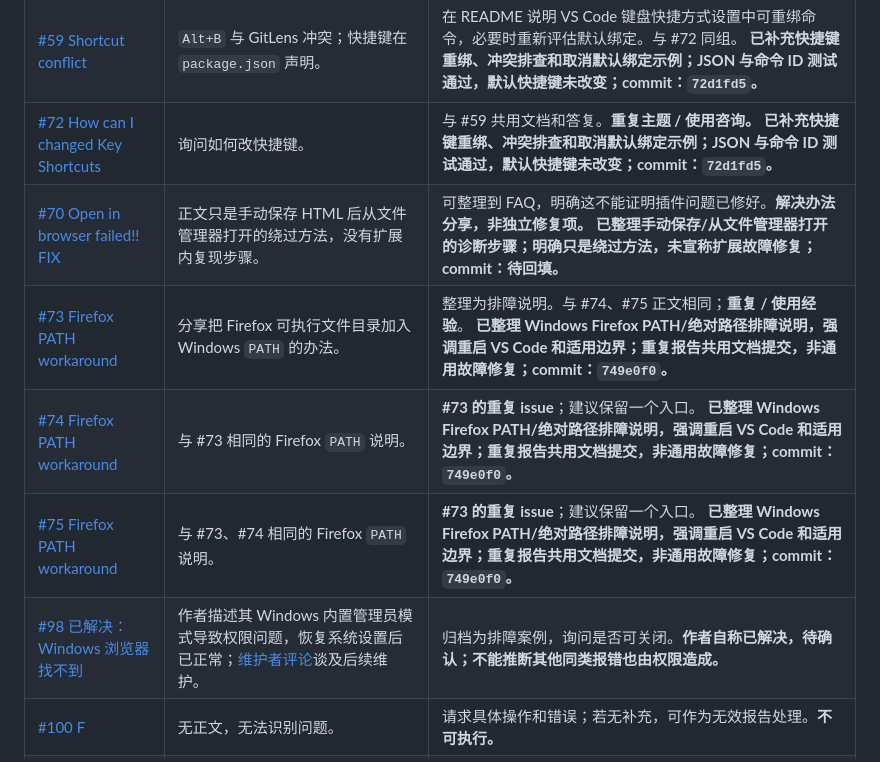
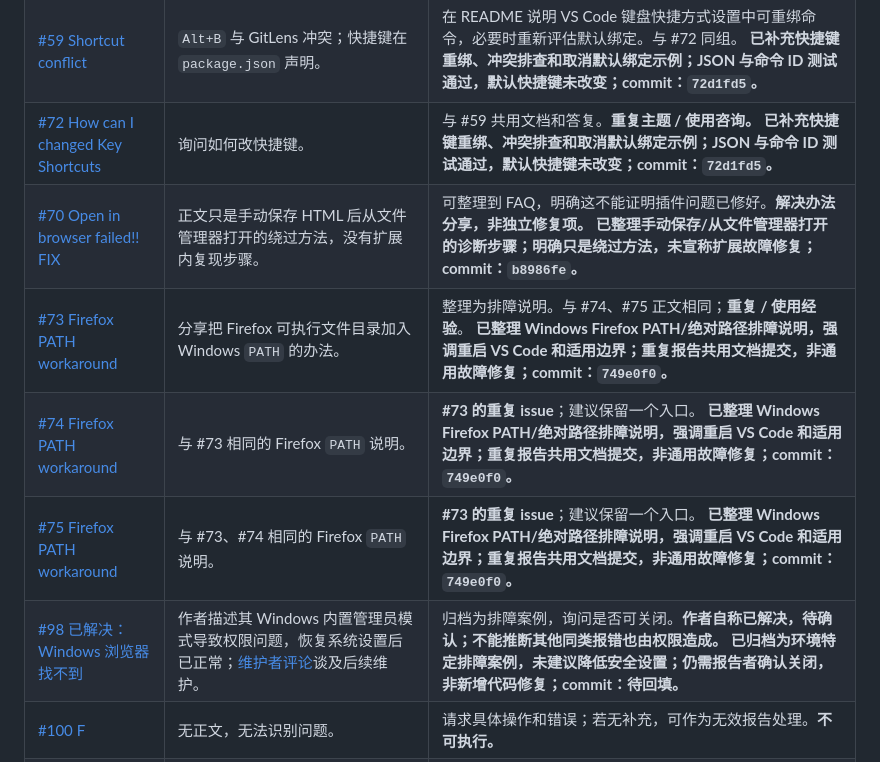
Before and after one commit to SudoKillMe/vscode-extensions-open-in-browser, a Markdown page: ISSUES_TRIAGE.md, the part around the change. GitHub-like rendering.

```diff
--- a/ISSUES_TRIAGE.md
+++ b/ISSUES_TRIAGE.md
@@ -36,11 +36,11 @@
 | [#56 Is this still being maintained?](https://github.com/SudoKillMe/vscode-extensions-open-in-browser/issues/56) | 维护状态询问；[后续评论](https://github.com/SudoKillMe/vscode-extensions-open-in-browser/issues/56#issuecomment-5842170723)提到旧 `vscode` 包安装 `vscode.d.ts` 失败。 | 答复维护计划。依赖安装问题已在本地 `codex/fix-vscode-install` 分支提交，仍需确认是否已进入 GitHub 默认分支或发布版。**非单独功能缺陷；部分修复待上游确认。** |
 | [#59 Shortcut conflict](https://github.com/SudoKillMe/vscode-extensions-open-in-browser/issues/59) | `Alt+B` 与 GitLens 冲突；快捷键在 `package.json` 声明。 | 在 README 说明 VS Code 键盘快捷方式设置中可重绑命令，必要时重新评估默认绑定。与 #72 同组。  **已补充快捷键重绑、冲突排查和取消默认绑定示例；JSON 与命令 ID 测试通过，默认快捷键未改变；commit：`72d1fd5`。** |
 | [#72 How can I changed Key Shortcuts](https://github.com/SudoKillMe/vscode-extensions-open-in-browser/issues/72) | 询问如何改快捷键。 | 与 #59 共用文档和答复。**重复主题 / 使用咨询。**  **已补充快捷键重绑、冲突排查和取消默认绑定示例；JSON 与命令 ID 测试通过，默认快捷键未改变；commit：`72d1fd5`。** |
-| [#70 Open in browser failed!! FIX](https://github.com/SudoKillMe/vscode-extensions-open-in-browser/issues/70) | 正文只是手动保存 HTML 后从文件管理器打开的绕过方法，没有扩展内复现步骤。 | 可整理到 FAQ，明确这不能证明插件问题已修好。**解决办法分享，非独立修复项。**  **已整理手动保存/从文件管理器打开的诊断步骤；明确只是绕过方法，未宣称扩展故障修复；commit：待回填。** |
+| [#70 Open in browser failed!! FIX](https://github.com/SudoKillMe/vscode-extensions-open-in-browser/issues/70) | 正文只是手动保存 HTML 后从文件管理器打开的绕过方法，没有扩展内复现步骤。 | 可整理到 FAQ，明确这不能证明插件问题已修好。**解决办法分享，非独立修复项。**  **已整理手动保存/从文件管理器打开的诊断步骤；明确只是绕过方法，未宣称扩展故障修复；commit：`b8986fe`。** |
 | [#73 Firefox PATH workaround](https://github.com/SudoKillMe/vscode-extensions-open-in-browser/issues/73) | 分享把 Firefox 可执行文件目录加入 Windows `PATH` 的办法。 | 整理为排障说明。与 #74、#75 正文相同；**重复 / 使用经验**。  **已整理 Windows Firefox PATH/绝对路径排障说明，强调重启 VS Code 和适用边界；重复报告共用文档提交，非通用故障修复；commit：`749e0f0`。** |
 | [#74 Firefox PATH workaround](https://github.com/SudoKillMe/vscode-extensions-open-in-browser/issues/74) | 与 #73 相同的 Firefox `PATH` 说明。 | **#73 的重复 issue**；建议保留一个入口。  **已整理 Windows Firefox PATH/绝对路径排障说明，强调重启 VS Code 和适用边界；重复报告共用文档提交，非通用故障修复；commit：`749e0f0`。** |
 | [#75 Firefox PATH workaround](https://github.com/SudoKillMe/vscode-extensions-open-in-browser/issues/75) | 与 #73、#74 相同的 Firefox `PATH` 说明。 | **#73 的重复 issue**；建议保留一个入口。  **已整理 Windows Firefox PATH/绝对路径排障说明，强调重启 VS Code 和适用边界；重复报告共用文档提交，非通用故障修复；commit：`749e0f0`。** |
-| [#98 已解决：Windows 浏览器找不到](https://github.com/SudoKillMe/vscode-extensions-open-in-browser/issues/98) | 作者描述其 Windows 内置管理员模式导致权限问题，恢复系统设置后已正常；[维护者评论](https://github.com/SudoKillMe/vscode-extensions-open-in-browser/issues/98#issuecomment-2458705525)谈及后续维护。 | 归档为排障案例，询问是否可关闭。**作者自称已解决，待确认；不能推断其他同类报错也由权限造成。** |
+| [#98 已解决：Windows 浏览器找不到](https://github.com/SudoKillMe/vscode-extensions-open-in-browser/issues/98) | 作者描述其 Windows 内置管理员模式导致权限问题，恢复系统设置后已正常；[维护者评论](https://github.com/SudoKillMe/vscode-extensions-open-in-browser/issues/98#issuecomment-2458705525)谈及后续维护。 | 归档为排障案例，询问是否可关闭。**作者自称已解决，待确认；不能推断其他同类报错也由权限造成。**  **已归档为环境特定排障案例，未建议降低安全设置；仍需报告者确认关闭，非新增代码修复；commit：待回填。** |
 | [#100 F](https://github.com/SudoKillMe/vscode-extensions-open-in-browser/issues/100) | 无正文，无法识别问题。 | 请求具体操作和错误；若无补充，可作为无效报告处理。**不可执行。** |
 | [#102 new site](https://github.com/SudoKillMe/vscode-extensions-open-in-browser/issues/102) | 正文是 HTML 示例，没有扩展故障或功能请求。 | 请求说明与插件的关系；若无补充，可作为非项目问题处理。**不可执行。** |
 
```
Also changed, not shown: README.md (+4 -0 lines).
